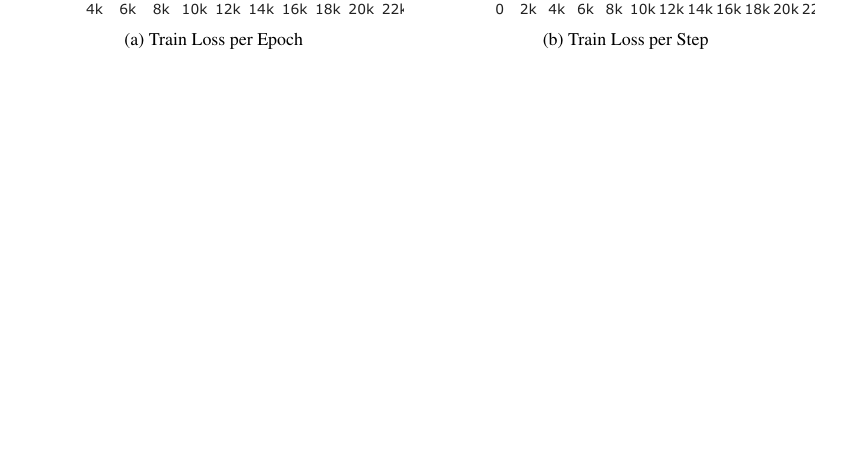
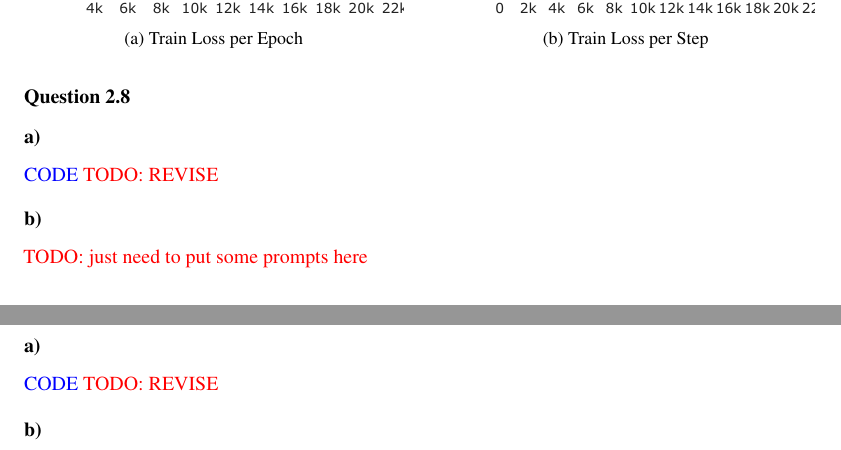
Before and after one commit to pedrocurvo/DL1, a LaTeX problem sheet (Homework2/homework2.tex): part of page 8 of 9 before the commit and two parts of pages 8 and 9 of 10 after it, the two joined at a grey line, cut so that both start at the same text, the shorter picture padded with empty space. Compiled offline with pdfLaTeX.

Commit message:
filled in Q2.8 and Q2.9, needs revision

```diff
--- a/Homework2/homework2.tex
+++ b/Homework2/homework2.tex
@@ -460,6 +460,29 @@ sequences, for example, in resuming tasks, where we have large documents.
     \end{subfigure}
 \end{figure}
 
+\subsection*{Question 2.8}
+
+\subsubsection*{a)}
+
+\textcolor{blue}{CODE}
+\textcolor{red}{TODO: REVISE}
+
+\subsubsection*{b)}
+
+\textcolor{red}{TODO: just need to put some prompts here}
+
+\subsection*{Question 2.8}
+
+\subsubsection*{a)}
+
+\textcolor{blue}{CODE}
+\textcolor{red}{TODO: REVISE}
+
+\subsubsection*{b)}
+
+
+
+
 
 
 
```
Also changed, not shown: Homework2/homework2.pdf.
